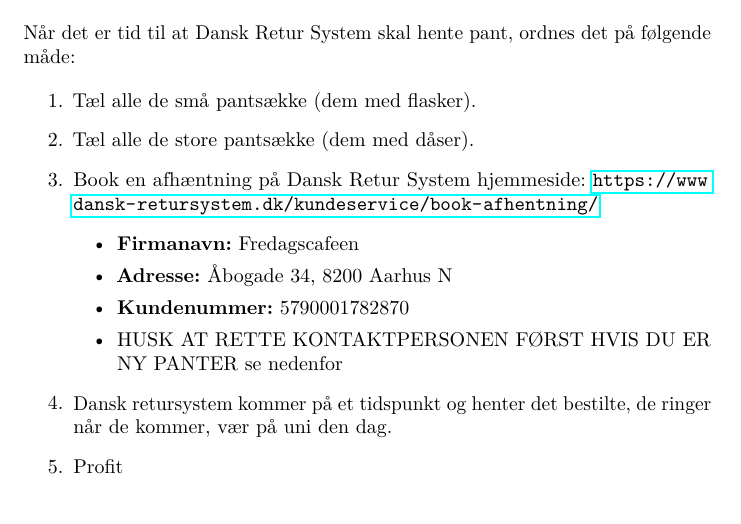
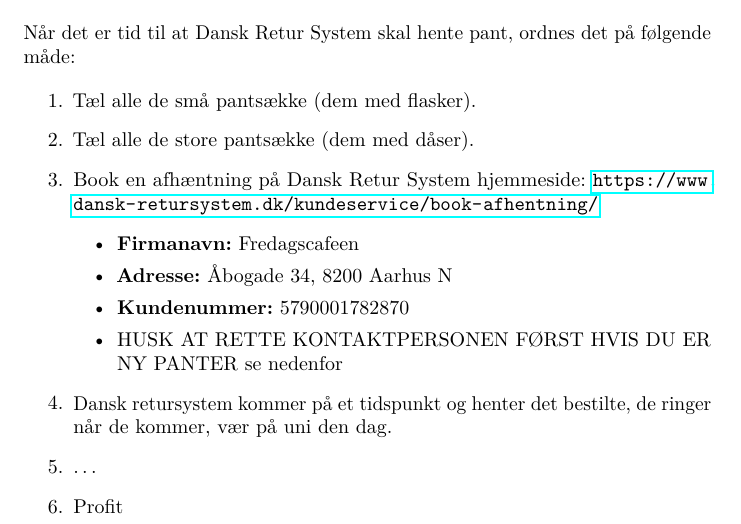
Before and after one commit to fredagscafeen/guides, a LaTeX document (DanskReturSystem/main.tex): part of page 1 of 2, cut so that both start at the same text. Compiled offline with pdfLaTeX.

Commit message:
Fixed bad jokes

```diff
--- a/DanskReturSystem/main.tex
+++ b/DanskReturSystem/main.tex
@@ -34,6 +34,7 @@
 		\item HUSK AT RETTE KONTAKTPERSONEN FØRST HVIS DU ER NY PANTER se nedenfor
 	\end{itemize}
 	\item Dansk retursystem kommer på et tidspunkt og henter det bestilte, de ringer når de kommer, vær på uni den dag.
+	\item \dots
 	\item Profit
 \end{enumerate}
 
```
